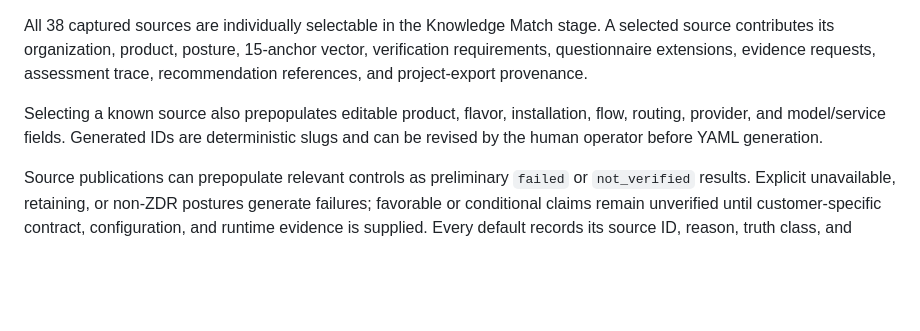
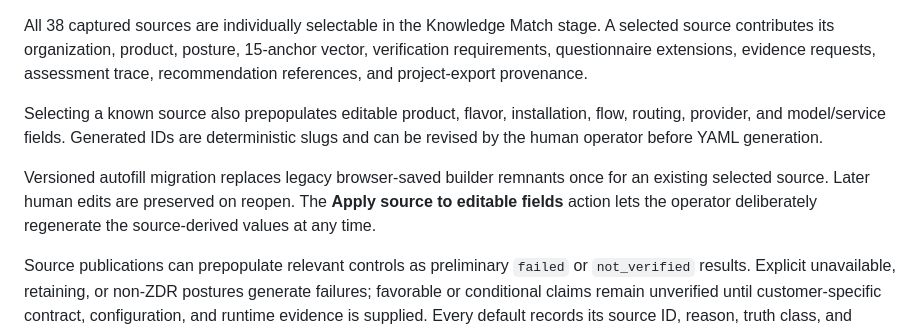
Before and after one commit to deansenclave/loftsims-sap-zdr, a Markdown page: versions/v0.6.0/README.md, the part around the change. Drawn GitHub-style; blank space fills up the shorter version.

Commit message:
Document source autofill migration and reapply control

```diff
--- a/versions/v0.6.0/README.md
+++ b/versions/v0.6.0/README.md
@@ -21,6 +21,8 @@ LoftSims evaluates Zero Data Retention for any AI Technology product through a t
 All 38 captured sources are individually selectable in the Knowledge Match stage. A selected source contributes its organization, product, posture, 15-anchor vector, verification requirements, questionnaire extensions, evidence requests, assessment trace, recommendation references, and project-export provenance.
 
 Selecting a known source also prepopulates editable product, flavor, installation, flow, routing, provider, and model/service fields. Generated IDs are deterministic slugs and can be revised by the human operator before YAML generation.
+
+Versioned autofill migration replaces legacy browser-saved builder remnants once for an existing selected source. Later human edits are preserved on reopen. The **Apply source to editable fields** action lets the operator deliberately regenerate the source-derived values at any time.
 
 Source publications can prepopulate relevant controls as preliminary `failed` or `not_verified` results. Explicit unavailable, retaining, or non-ZDR postures generate failures; favorable or conditional claims remain unverified until customer-specific contract, configuration, and runtime evidence is supplied. Every default records its source ID, reason, truth class, and human-confirmation requirement.
 
```
